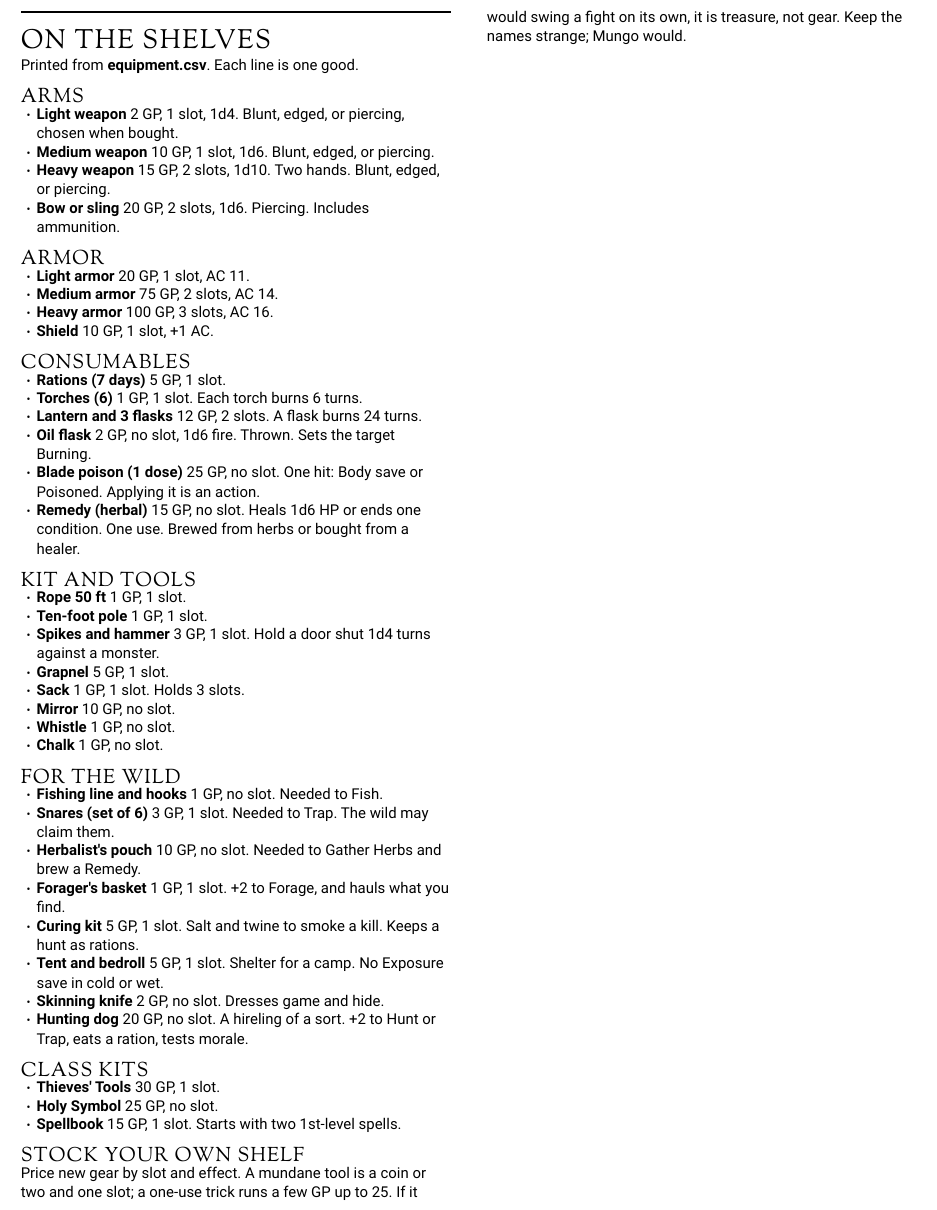
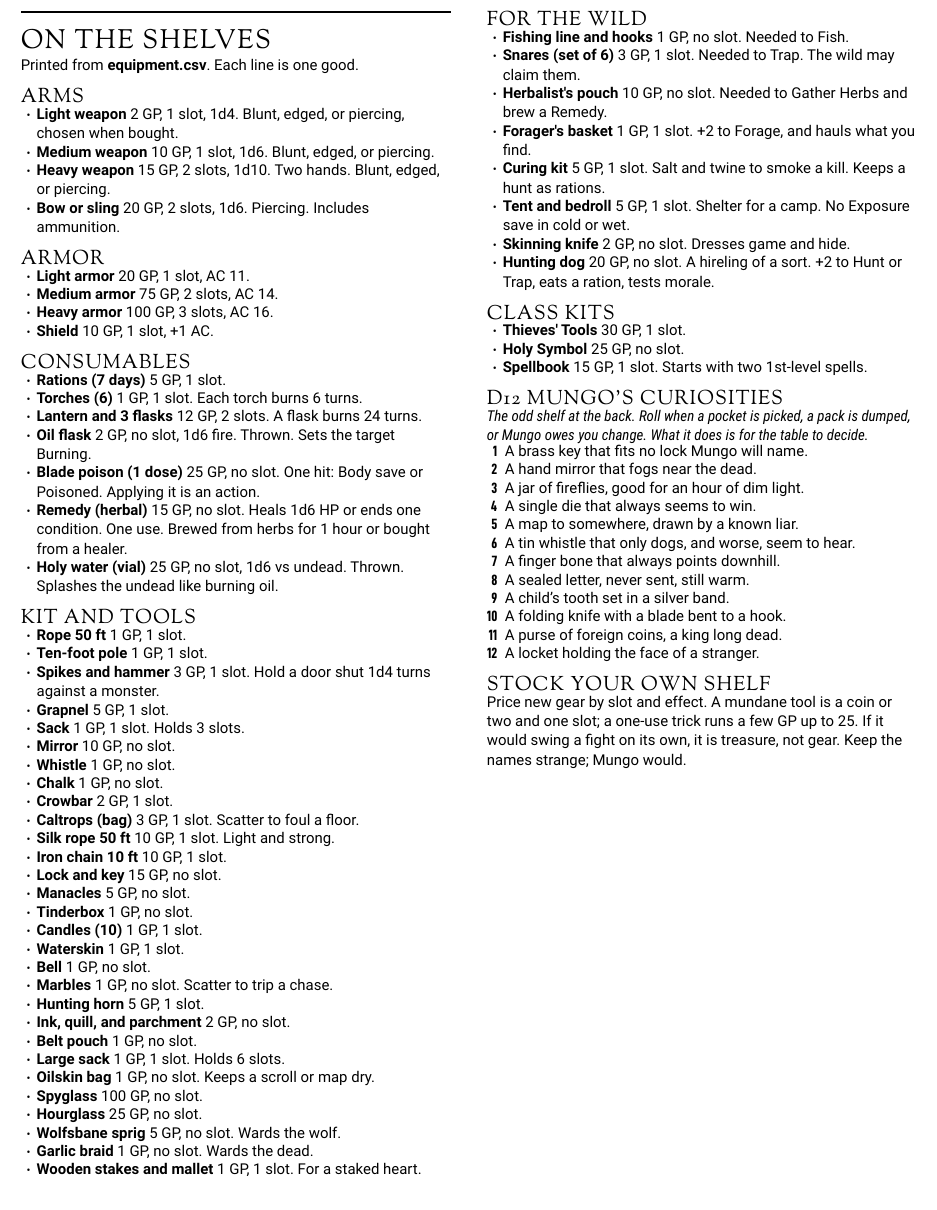
Before and after one commit to OrangeTide/axx-rpg, a Typst document (src/sup/equipment.typ, which reads src/sup/equipment.csv): part of page 3 of 3, cut so that both start at the same text. Compiled offline with Typst 0.15.

Commit message:
Tighten and expand supplements

```diff
--- a/src/sup/equipment.csv
+++ b/src/sup/equipment.csv
@@ -23,7 +23,7 @@ Tool,Chalk,1,,,
 Class Kit,Thieves' Tools,30,1,,
 Class Kit,Holy Symbol,25,,,
 Class Kit,Spellbook,15,1,,"Starts with two 1st-level spells."
-Consumable,Remedy (herbal),15,,,"Heals 1d6 HP or ends one condition. One use. Brewed from herbs or bought from a healer."
+Consumable,Remedy (herbal),15,,,"Heals 1d6 HP or ends one condition. One use. Brewed from herbs for 1 hour or bought from a healer."
 Provision,Fishing line and hooks,1,,,"Needed to Fish."
 Provision,Snares (set of 6),3,1,,"Needed to Trap. The wild may claim them."
 Provision,Herbalist's pouch,10,,,"Needed to Gather Herbs and brew a Remedy."
@@ -32,3 +32,25 @@ Provision,Curing kit,5,1,,"Salt and twine to smoke a kill. Keeps a hunt as ratio
 Provision,Tent and bedroll,5,1,,"Shelter for a camp. No Exposure save in cold or wet."
 Provision,Skinning knife,2,,,"Dresses game and hide."
 Provision,Hunting dog,20,,,"A hireling of a sort. +2 to Hunt or Trap, eats a ration, tests morale."
+Tool,Crowbar,2,1,,
+Tool,Caltrops (bag),3,1,,"Scatter to foul a floor."
+Tool,Silk rope 50 ft,10,1,,"Light and strong."
+Tool,Iron chain 10 ft,10,1,,
+Tool,Lock and key,15,,,
+Tool,Manacles,5,,,
+Tool,Tinderbox,1,,,
+Tool,Candles (10),1,1,,
+Tool,Waterskin,1,1,,
+Tool,Bell,1,,,
+Tool,Marbles,1,,,"Scatter to trip a chase."
+Tool,Hunting horn,5,1,,
+Tool,"Ink, quill, and parchment",2,,,
+Tool,Belt pouch,1,,,
+Tool,Large sack,1,1,,"Holds 6 slots."
+Tool,Oilskin bag,1,,,"Keeps a scroll or map dry."
+Tool,Spyglass,100,,,
+Tool,Hourglass,25,,,
+Tool,Wolfsbane sprig,5,,,"Wards the wolf."
+Tool,Garlic braid,1,,,"Wards the dead."
+Tool,Wooden stakes and mallet,1,1,,"For a staked heart."
+Consumable,Holy water (vial),25,,1d6 vs undead,"Thrown. Splashes the undead like burning oil."
--- a/src/sup/equipment.typ
+++ b/src/sup/equipment.typ
@@ -115,6 +115,21 @@ Printed from #k[equipment.csv]. Each line is one good.
   }
 }
 
+#rolltable("d12", "Mungo's Curiosities", (
+  [A brass key that fits no lock Mungo will name.],
+  [A hand mirror that fogs near the dead.],
+  [A jar of fireflies, good for an hour of dim light.],
+  [A single die that always seems to win.],
+  [A map to somewhere, drawn by a known liar.],
+  [A tin whistle that only dogs, and worse, seem to hear.],
+  [A finger bone that always points downhill.],
+  [A sealed letter, never sent, still warm.],
+  [A child's tooth set in a silver band.],
+  [A folding knife with a blade bent to a hook.],
+  [A purse of foreign coins, a king long dead.],
+  [A locket holding the face of a stranger.],
+), note: [The odd shelf at the back. Roll when a pocket is picked, a pack is dumped, or Mungo owes you change. What it does is for the table to decide.])
+
 == Stock Your Own Shelf
 
 Price new gear by slot and effect. A mundane tool is a coin or two and one slot; a one-use trick runs a few GP up to 25. If it would swing a fight on its own, it is treasure, not gear. Keep the names strange; Mungo would.
```
Also changed, not shown: src/sup/bestiary.typ (+1 -0 lines), src/sup/lifepaths.typ (+12 -4 lines), src/sup/spells.typ (+7 -8 lines), src/sup/travel.typ (+31 -2 lines), src/sup/warband.typ (+0 -2 lines).
